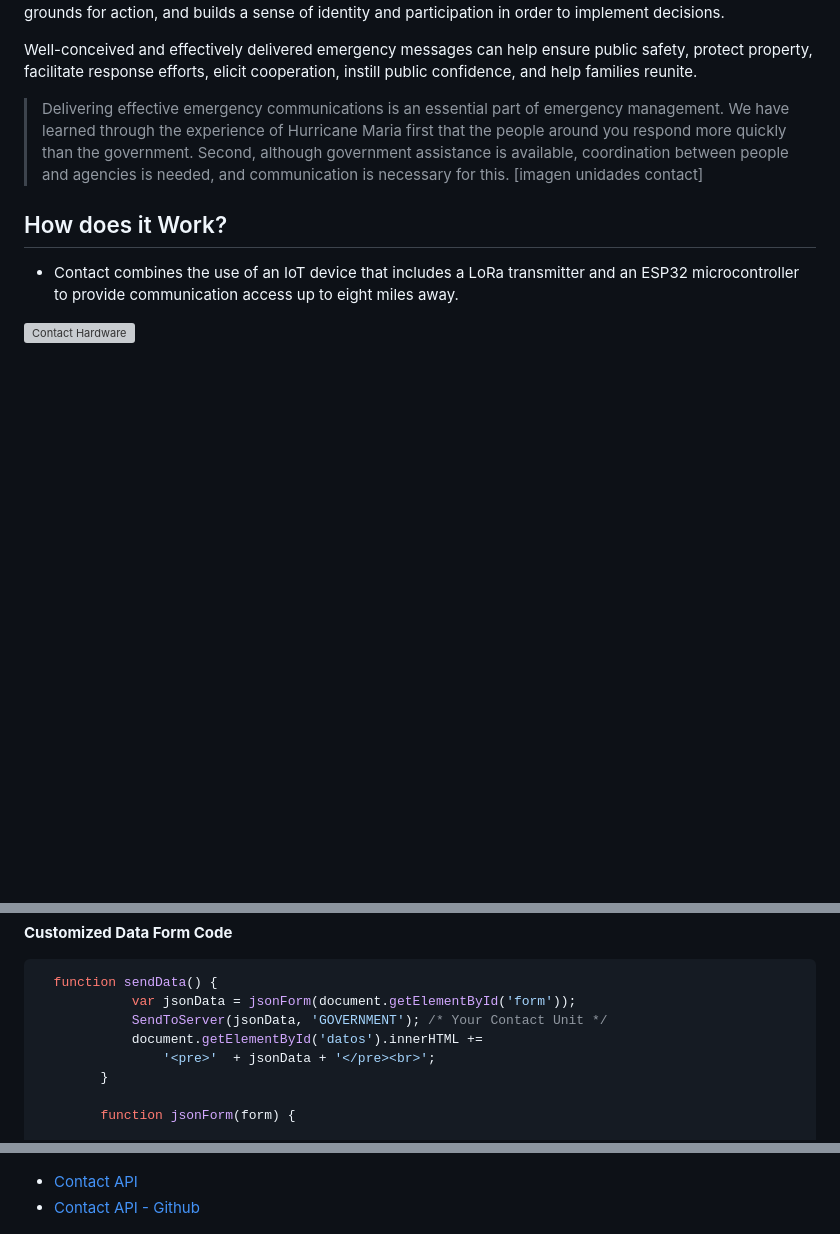
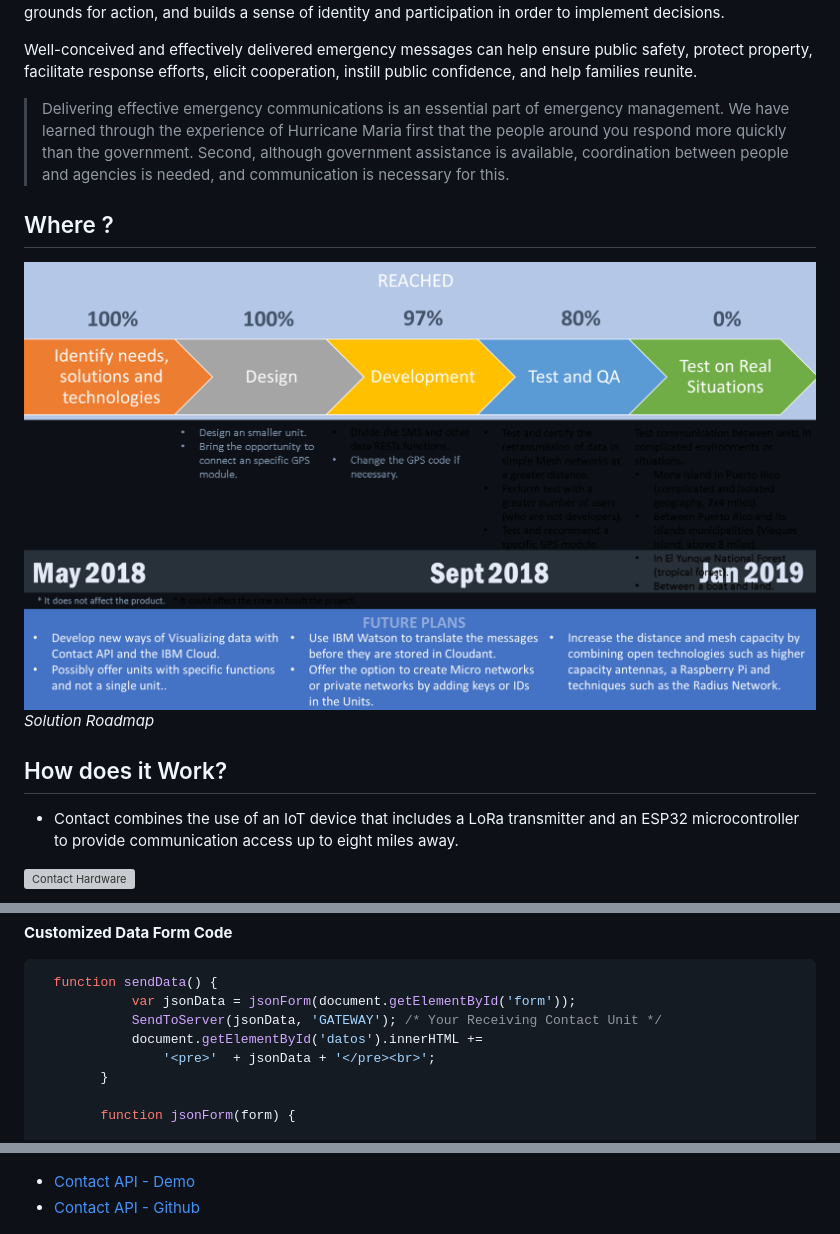
Before and after one commit to Contact-Platform/Contact, a Markdown page: README.md, 3 parts joined by grey strips. Rendered like a GitHub page; pictures changed too: Platform/images/solution-roadmap.png (added); blank space fills up the shorter version; grey boxes are pictures that could not be loaded.

````diff
--- a/README.md
+++ b/README.md
@@ -13,8 +13,10 @@ Helping people at all levels to communicate empowers them to recognize important
 Well-conceived and effectively delivered emergency messages can help ensure public safety, protect property, facilitate response efforts, elicit cooperation, instill public confidence, and help families reunite.
 
 > Delivering effective emergency communications is an essential part of emergency management. We have learned through the experience of Hurricane Maria first that the people around you respond more quickly than the government. Second, although government assistance is available, coordination between people and agencies is needed, and communication is necessary for this.
-[imagen unidades contact]
 
+## Where ?
+![Solution Roadmap](/Platform/images/solution-roadmap.png)
+*Solution Roadmap*
 
 ## How does it Work?
 - Contact combines the use of an IoT device that includes a LoRa transmitter and an ESP32 microcontroller to provide communication access up to eight miles away.
@@ -71,7 +73,7 @@ Well-conceived and effectively delivered emergency messages can help ensure publ
 ```javascript
   function sendData() {
             var jsonData = jsonForm(document.getElementById('form'));
-            SendToServer(jsonData, 'GOVERNMENT'); /* Your Contact Unit */
+            SendToServer(jsonData, 'GATEWAY'); /* Your Receiving Contact Unit */
             document.getElementById('datos').innerHTML +=
                 '<pre>'  + jsonData + '</pre><br>';
         }
@@ -120,7 +122,7 @@ We believe that everyone has creative ideas. We, in response to [Call for Code],
 
 ![Contac Api Architecture](/API/images/architecture.png)
 
-- [Contact API]
+- [Contact API - Demo]
 - [Contact API - Github]
 
 ![Contact Api Running](/Platform/images/contact-api-01.png)
````
Also changed, not shown: other parts of README.md (+1 -1 lines), Platform/README.md (+10 -23 lines), Platform/images/contact-logo.png (added).
